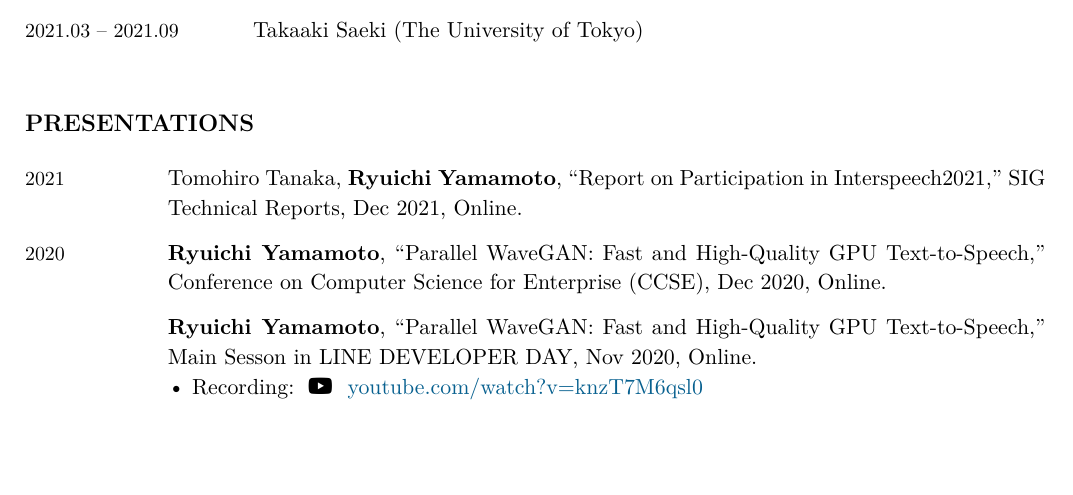
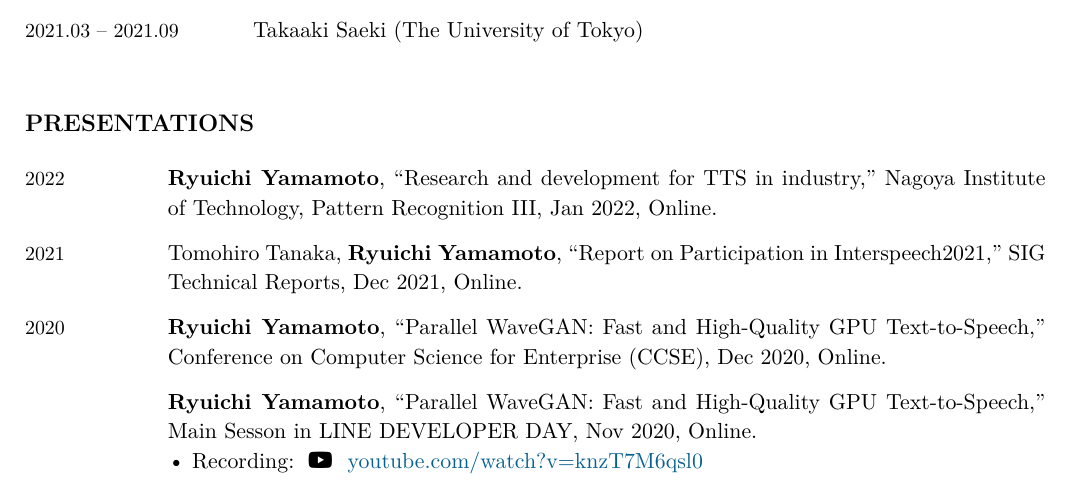
Before and after one commit to r9y9/cv, a LaTeX CV (ryuichi_cv.tex): part of page 7 of 8, cut so that both start at the same text, the shorter picture padded with empty space. Compiled offline with XeLaTeX.

Commit message:
Add talk @ NIT

```diff
--- a/ryuichi_cv.tex
+++ b/ryuichi_cv.tex
@@ -541,6 +541,9 @@
 \section{Presentations}
 
 \begin{EntriesTable}
+  \Year{2022} &
+  \textbf{Ryuichi Yamamoto}, ``Research and development for TTS in industry,” Nagoya Institute of Technology, Pattern Recognition III, Jan 2022, Online.
+  \\
   \Year{2021} &
   Tomohiro Tanaka, \textbf{Ryuichi Yamamoto}, ``Report on Participation in Interspeech2021,” SIG Technical Reports, Dec 2021, Online.
   \\
```
Lines whose indentation alone changed are shown as unchanged.
